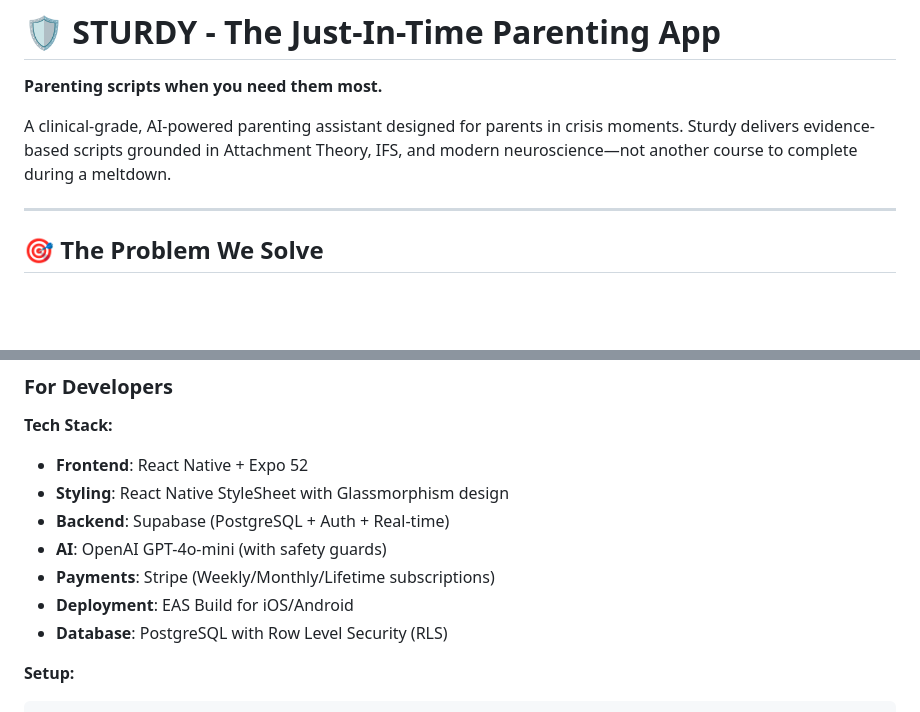
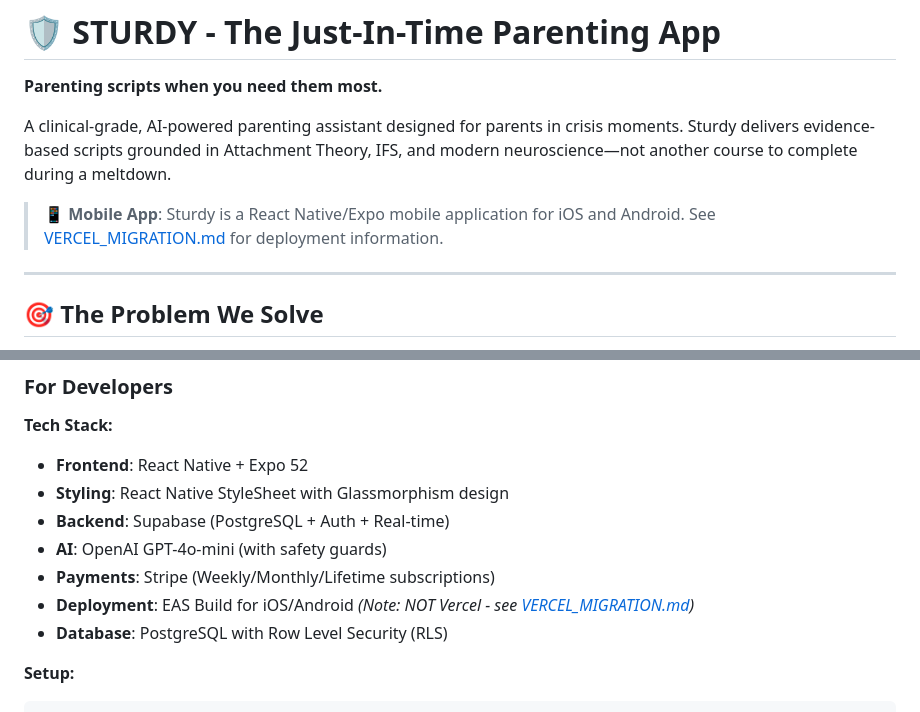
Before and after one commit to mrhtly83-cmd/Sturdy-App, a Markdown page: README.md, 2 parts joined by grey strips. GitHub-like rendering; blank space fills up the shorter version.

Commit message:
Document Vercel deployment architecture mismatch and solution
Co-authored-by: mrhtly83-cmd <248823628+mrhtly83-cmd@users.noreply.github.com>

```diff
--- a/README.md
+++ b/README.md
@@ -3,6 +3,8 @@
 **Parenting scripts when you need them most.**
 
 A clinical-grade, AI-powered parenting assistant designed for parents in crisis moments. Sturdy delivers evidence-based scripts grounded in Attachment Theory, IFS, and modern neuroscience—not another course to complete during a meltdown.
+
+> **📱 Mobile App**: Sturdy is a React Native/Expo mobile application for iOS and Android. See [VERCEL_MIGRATION.md](VERCEL_MIGRATION.md) for deployment information.
 
 ---
 
@@ -255,7 +257,7 @@ Free to try. Premium whenever you're ready.
 - **Backend**: Supabase (PostgreSQL + Auth + Real-time)
 - **AI**: OpenAI GPT-4o-mini (with safety guards)
 - **Payments**: Stripe (Weekly/Monthly/Lifetime subscriptions)
-- **Deployment**: EAS Build for iOS/Android
+- **Deployment**: EAS Build for iOS/Android *(Note: NOT Vercel - see [VERCEL_MIGRATION.md](../VERCEL_MIGRATION.md))*
 - **Database**: PostgreSQL with Row Level Security (RLS)
 
 **Setup:**
```
Also changed, not shown: VERCEL_MIGRATION.md (added, +162 -0 lines).
